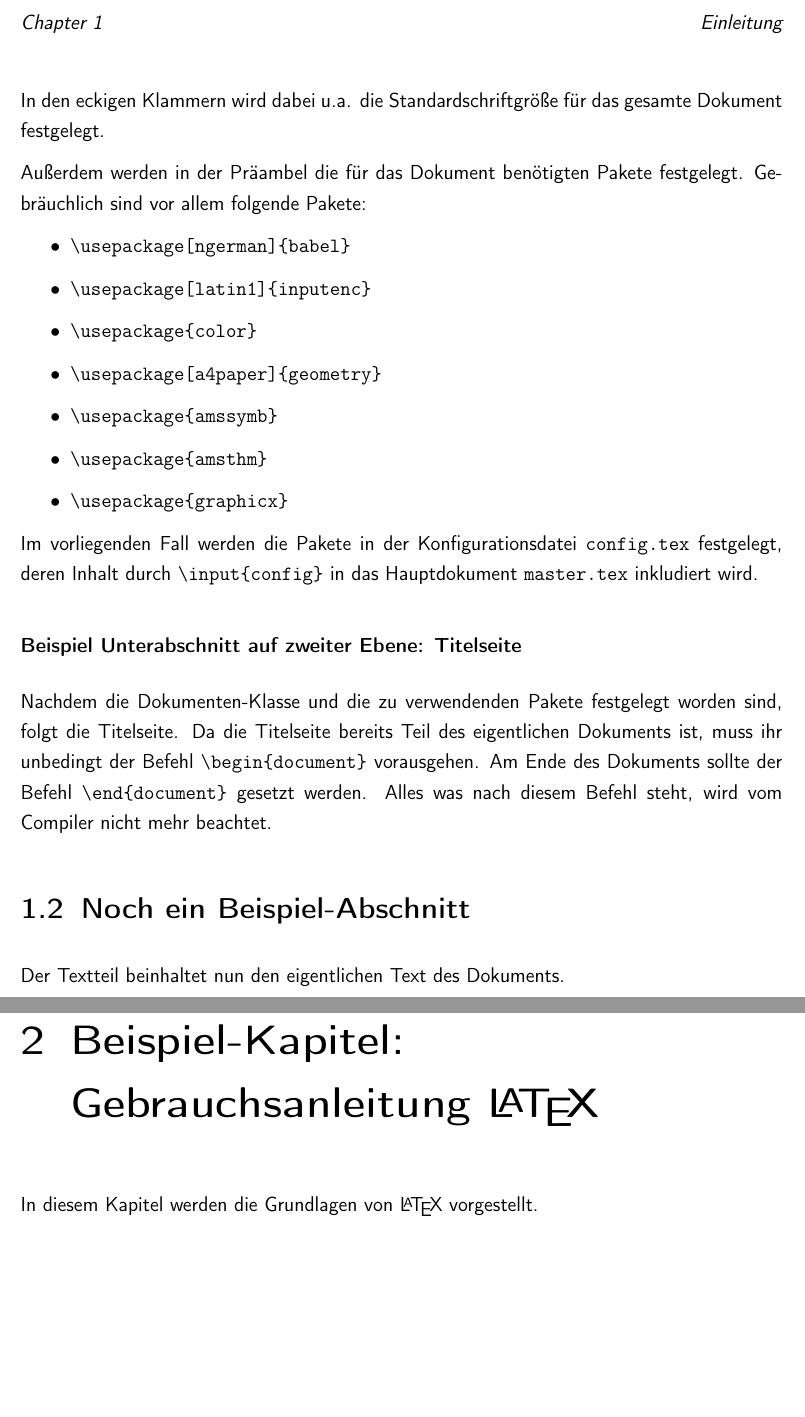
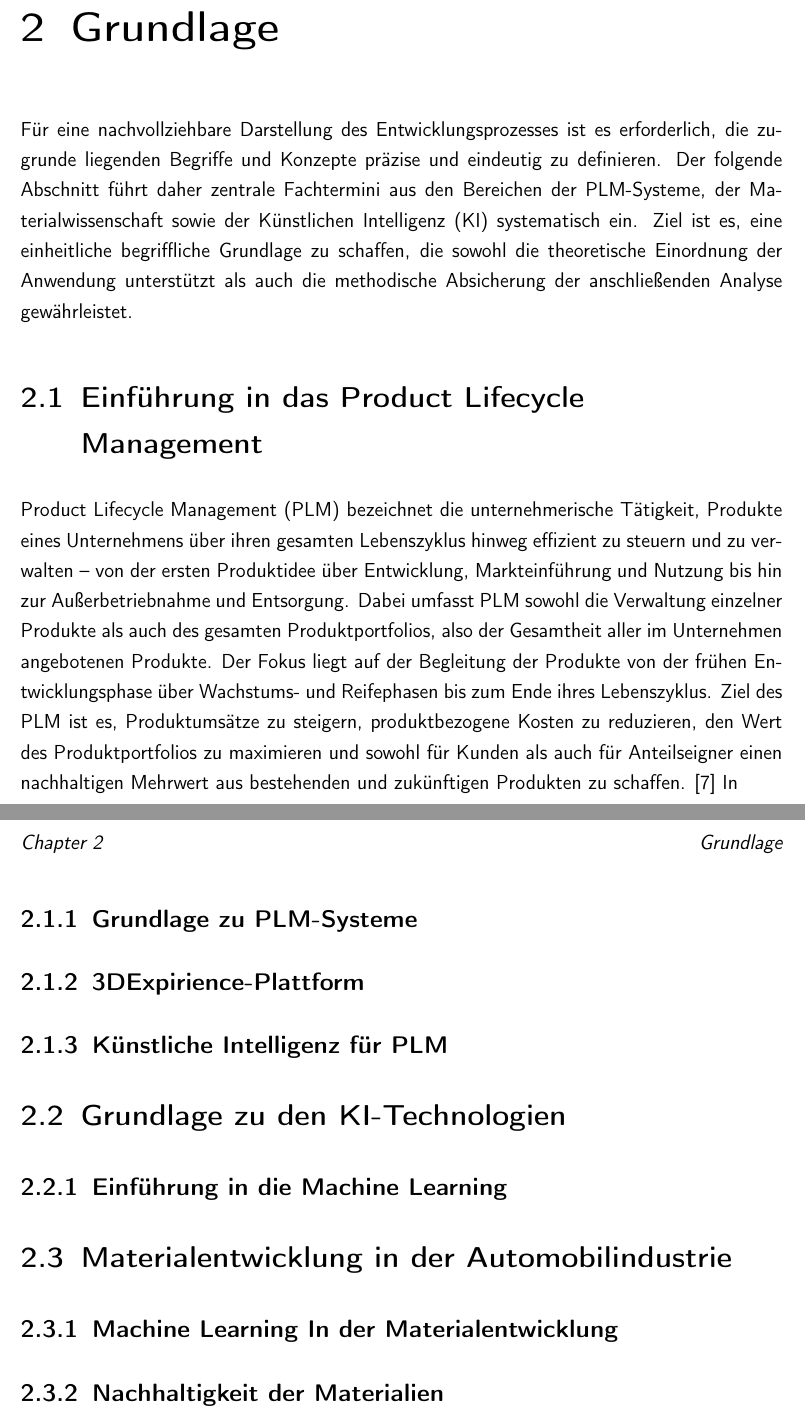
Before and after one commit to maksmykha/Praxisarbeit-2, a LaTeX document (arbeit/master.tex, which reads arbeit/Grundlage.tex, arbeit/config.tex, arbeit/introduction.tex): two parts of pages 13 and 14 of 21 before the commit and two parts of pages 14 and 15 of 22 after it, joined at a grey line, cut at the place of the change, the shorter picture padded with empty space. Compiled offline with pdfLaTeX.

Commit message:
I#m writting right now PLM-Kapitel

```diff
--- a/arbeit/Grundlage.tex
+++ b/arbeit/Grundlage.tex
@@ -1,6 +1,18 @@
 % !TEX root =  master.tex
-\chapter{Beispiel-Kapitel: Gebrauchsanleitung \LaTeX}
+\chapter{Grundlage}
+Für eine nachvollziehbare Darstellung des Entwicklungsprozesses ist es erforderlich, die zugrunde liegenden Begriffe und Konzepte präzise und eindeutig zu definieren. Der folgende Abschnitt führt daher zentrale Fachtermini aus den Bereichen der PLM‑Systeme, der Materialwissenschaft sowie der Künstlichen Intelligenz (KI) systematisch ein. Ziel ist es, eine einheitliche begriffliche Grundlage zu schaffen, die sowohl die theoretische Einordnung der Anwendung unterstützt als auch die methodische Absicherung der anschließenden Analyse gewährleistet.
+\section{Einführung in das Product Lifecycle Management}
+Product Lifecycle Management (PLM) bezeichnet die unternehmerische Tätigkeit, Produkte eines Unternehmens über ihren gesamten Lebenszyklus hinweg effizient zu steuern und zu verwalten – von der ersten Produktidee über Entwicklung, Markteinführung und Nutzung bis hin zur Außerbetriebnahme und Entsorgung. Dabei umfasst PLM sowohl die Verwaltung einzelner Produkte als auch des gesamten Produktportfolios, also der Gesamtheit aller im Unternehmen angebotenen Produkte.
+Der Fokus liegt auf der Begleitung der Produkte von der frühen Entwicklungsphase über Wachstums- und Reifephasen bis zum Ende ihres Lebenszyklus. Ziel des PLM ist es, Produktumsätze zu steigern, produktbezogene Kosten zu reduzieren, den Wert des Produktportfolios zu maximieren und sowohl für Kunden als auch für Anteilseigner einen nachhaltigen Mehrwert aus bestehenden und zukünftigen Produkten zu schaffen. \cite{stark2022product}
+In
+\subsection{Grundlage zu PLM-Systeme}
 
-\nocite{*}
+\subsection{3DExpirience-Plattform}
 
-In diesem Kapitel werden die Grundlagen von \LaTeX\index{LaTeX@\LaTeX} vorgestellt.
+\subsection{Künstliche Intelligenz für PLM}
+
+\section{Grundlage zu den KI-Technologien}
+\subsection{Einführung in die Machine Learning}
+\section{Materialentwicklung in der Automobilindustrie}
+\subsection{Machine Learning In der Materialentwicklung}
+\subsection{Nachhaltigkeit der Materialien}
--- a/arbeit/config.tex
+++ b/arbeit/config.tex
@@ -11,8 +11,8 @@
 %% @stud
 %%
 %% LANGUAGE SETTINGS
-\usepackage[ngerman]{babel} 	        % german language
-\usepackage[german=quotes]{csquotes} 	% correct quoting using \enquote{}
+\usepackage[ngerman, english]{babel} 	        % german language
+\usepackage{csquotes} 	% correct quoting using \enquote{}
 %\usepackage[english]{babel}          % english language
 %\usepackage{csquotes} 	              % correct quoting using \enquote{}
 
@@ -126,7 +126,7 @@
 \renewcommand{\Abgabedatum}[1]{\def\DasAbgabedatum{#1}}
 \renewcommand{\Matrikelnummer}[1]{\def\DieMatrikelnummer{#1}}
 \renewcommand{\Studienrichtung}[1]{\def\DieStudienrichtung{#1}}
-\newcommand{\ArtDerArbeit}[1]{\def\DieArtDerArbeit{#1}}
+\renewcommand{\ArtDerArbeit}[1]{\def\DieArtDerArbeit{#1}}
 \renewcommand{\Literaturverzeichnis}{Literaturverzeichnis}
 
 \newcommand{\settingBibFootnoteCite}{
--- a/arbeit/introduction.tex
+++ b/arbeit/introduction.tex
@@ -37,28 +2,0 @@ immer die zu verwendende Klasse festgelegt. Standardm\"aßig kann hier die Artik
-In den eckigen Klammern wird dabei u.a. die Standardschriftgr\"o\ss e f\"ur das gesamte Dokument festgelegt.
-
-Au\ss erdem werden in der Pr\"aambel die f\"ur das Dokument ben\"otigten Pakete festgelegt. Gebr\"auchlich sind vor allem folgende Pakete:
-{\texttt{
-\begin{itemize}
-	\item \textbackslash usepackage[ngerman]\{babel\}
-	\item \textbackslash usepackage[latin1]\{inputenc\}
-	\item \textbackslash usepackage\{color\}
-	\item \textbackslash usepackage[a4paper]\{geometry\}
-	\item \textbackslash usepackage\{amssymb\}
-	\item \textbackslash usepackage\{amsthm\}
-	\item \textbackslash usepackage\{graphicx\}
-\end{itemize}
-}
-
-Im vorliegenden Fall werden die Pakete in der Konfigurationsdatei \texttt{config.tex} festgelegt, deren Inhalt durch
-\texttt{\textbackslash input\{config\}} in das Hauptdokument \texttt{master.tex} inkludiert wird.
-
-\subsubsection{Beispiel Unterabschnitt auf zweiter Ebene: Titelseite}
-
-Nachdem die Dokumenten-Klasse und die zu verwendenden Pakete festgelegt worden sind,
-folgt die Titelseite. Da die Titelseite bereits Teil des eigentlichen Dokuments ist, muss ihr
-unbedingt der Befehl \texttt{\textbackslash begin\{document\}} vorausgehen. Am Ende des Dokuments sollte der Befehl
-\texttt{\textbackslash end\{document\}} gesetzt werden. Alles was nach diesem Befehl steht, wird vom Compiler nicht mehr beachtet.
-
-\section{Noch ein Beispiel-Abschnitt}
-
-Der Textteil beinhaltet nun den eigentlichen Text des Dokuments.
```
Also changed, not shown: arbeit/bibliography.bib (+20 -0 lines), arbeit/master.pdf, arbeit/introduction.tex (34 more changed lines), 6 other files.
